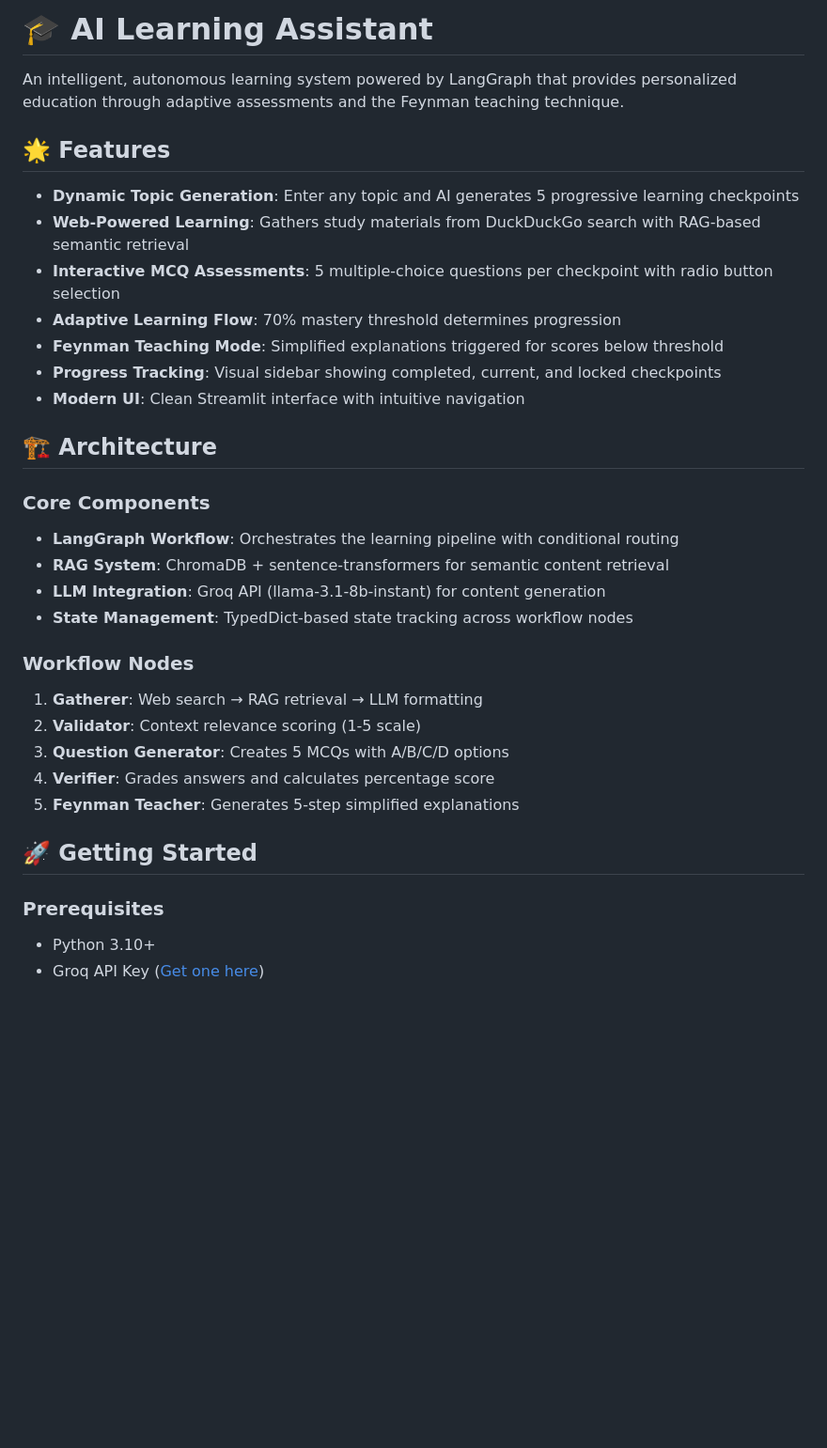
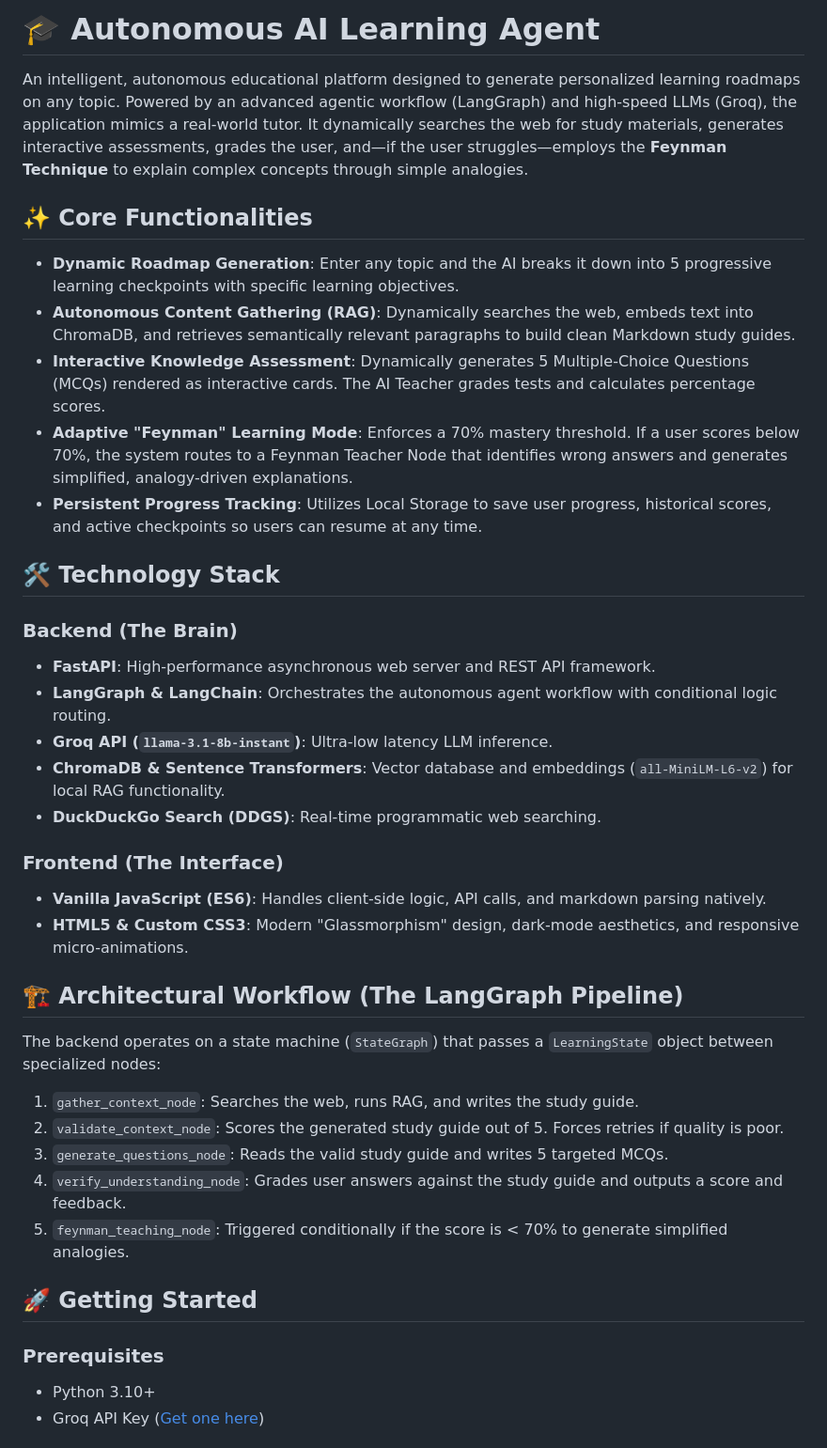
Before and after one commit to debolina-d/autonomous-learning-agent, a Markdown page: README.md, the part around one of its changes. Shown at 94% size. Rendered like a GitHub page; blank space fills up the shorter version.

```diff
--- a/README.md
+++ b/README.md
@@ -1,38 +1,41 @@
-# 🎓 AI Learning Assistant
+# 🎓 Autonomous AI Learning Agent
 
-An intelligent, autonomous learning system powered by LangGraph that provides personalized education through adaptive assessments and the Feynman teaching technique.
+An intelligent, autonomous educational platform designed to generate personalized learning roadmaps on any topic. Powered by an advanced agentic workflow (LangGraph) and high-speed LLMs (Groq), the application mimics a real-world tutor. It dynamically searches the web for study materials, generates interactive assessments, grades the user, and—if the user struggles—employs the **Feynman Technique** to explain complex concepts through simple analogies.
 
-## 🌟 Features
+## ✨ Core Functionalities
 
-- **Dynamic Topic Generation**: Enter any topic and AI generates 5 progressive learning checkpoints
-- **Web-Powered Learning**: Gathers study materials from DuckDuckGo search with RAG-based semantic retrieval
-- **Interactive MCQ Assessments**: 5 multiple-choice questions per checkpoint with radio button selection
-- **Adaptive Learning Flow**: 70% mastery threshold determines progression
-- **Feynman Teaching Mode**: Simplified explanations triggered for scores below threshold
-- **Progress Tracking**: Visual sidebar showing completed, current, and locked checkpoints
-- **Modern UI**: Clean Streamlit interface with intuitive navigation
+- **Dynamic Roadmap Generation**: Enter any topic and the AI breaks it down into 5 progressive learning checkpoints with specific learning objectives.
+- **Autonomous Content Gathering (RAG)**: Dynamically searches the web, embeds text into ChromaDB, and retrieves semantically relevant paragraphs to build clean Markdown study guides.
+- **Interactive Knowledge Assessment**: Dynamically generates 5 Multiple-Choice Questions (MCQs) rendered as interactive cards. The AI Teacher grades tests and calculates percentage scores.
+- **Adaptive "Feynman" Learning Mode**: Enforces a 70% mastery threshold. If a user scores below 70%, the system routes to a Feynman Teacher Node that identifies wrong answers and generates simplified, analogy-driven explanations.
+- **Persistent Progress Tracking**: Utilizes Local Storage to save user progress, historical scores, and active checkpoints so users can resume at any time.
 
-## 🏗️ Architecture
+## 🛠️ Technology Stack
 
-### Core Components
+### Backend (The Brain)
+- **FastAPI**: High-performance asynchronous web server and REST API framework.
+- **LangGraph & LangChain**: Orchestrates the autonomous agent workflow with conditional logic routing.
+- **Groq API (`llama-3.1-8b-instant`)**: Ultra-low latency LLM inference.
+- **ChromaDB & Sentence Transformers**: Vector database and embeddings (`all-MiniLM-L6-v2`) for local RAG functionality.
+- **DuckDuckGo Search (DDGS)**: Real-time programmatic web searching.
 
-- **LangGraph Workflow**: Orchestrates the learning pipeline with conditional routing
-- **RAG System**: ChromaDB + sentence-transformers for semantic content retrieval
-- **LLM Integration**: Groq API (llama-3.1-8b-instant) for content generation
-- **State Management**: TypedDict-based state tracking across workflow nodes
+### Frontend (The Interface)
+- **Vanilla JavaScript (ES6)**: Handles client-side logic, API calls, and markdown parsing natively.
+- **HTML5 & Custom CSS3**: Modern "Glassmorphism" design, dark-mode aesthetics, and responsive micro-animations.
 
-### Workflow Nodes
+## 🏗️ Architectural Workflow (The LangGraph Pipeline)
 
-1. **Gatherer**: Web search → RAG retrieval → LLM formatting
-2. **Validator**: Context relevance scoring (1-5 scale)
-3. **Question Generator**: Creates 5 MCQs with A/B/C/D options
-4. **Verifier**: Grades answers and calculates percentage score
-5. **Feynman Teacher**: Generates 5-step simplified explanations
+The backend operates on a state machine (`StateGraph`) that passes a `LearningState` object between specialized nodes:
+
+1. `gather_context_node`: Searches the web, runs RAG, and writes the study guide.
+2. `validate_context_node`: Scores the generated study guide out of 5. Forces retries if quality is poor.
+3. `generate_questions_node`: Reads the valid study guide and writes 5 targeted MCQs.
+4. `verify_understanding_node`: Grades user answers against the study guide and outputs a score and feedback.
+5. `feynman_teaching_node`: Triggered conditionally if the score is < 70% to generate simplified analogies.
 
 ## 🚀 Getting Started
 
 ### Prerequisites
-
 - Python 3.10+
 - Groq API Key ([Get one here](https://console.groq.com/keys))
 
```
Also changed, not shown: other parts of README.md (+7 -90 lines).
